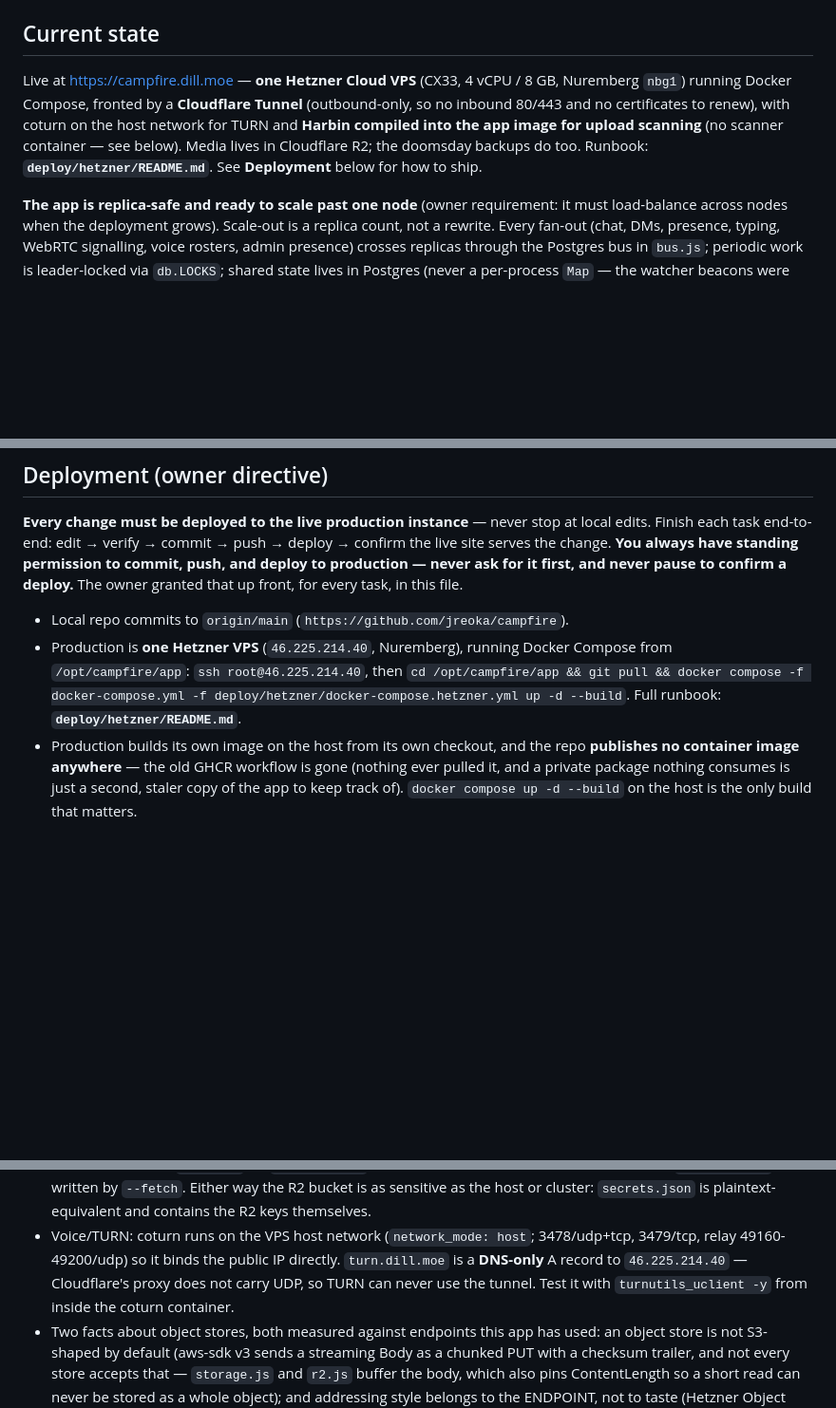
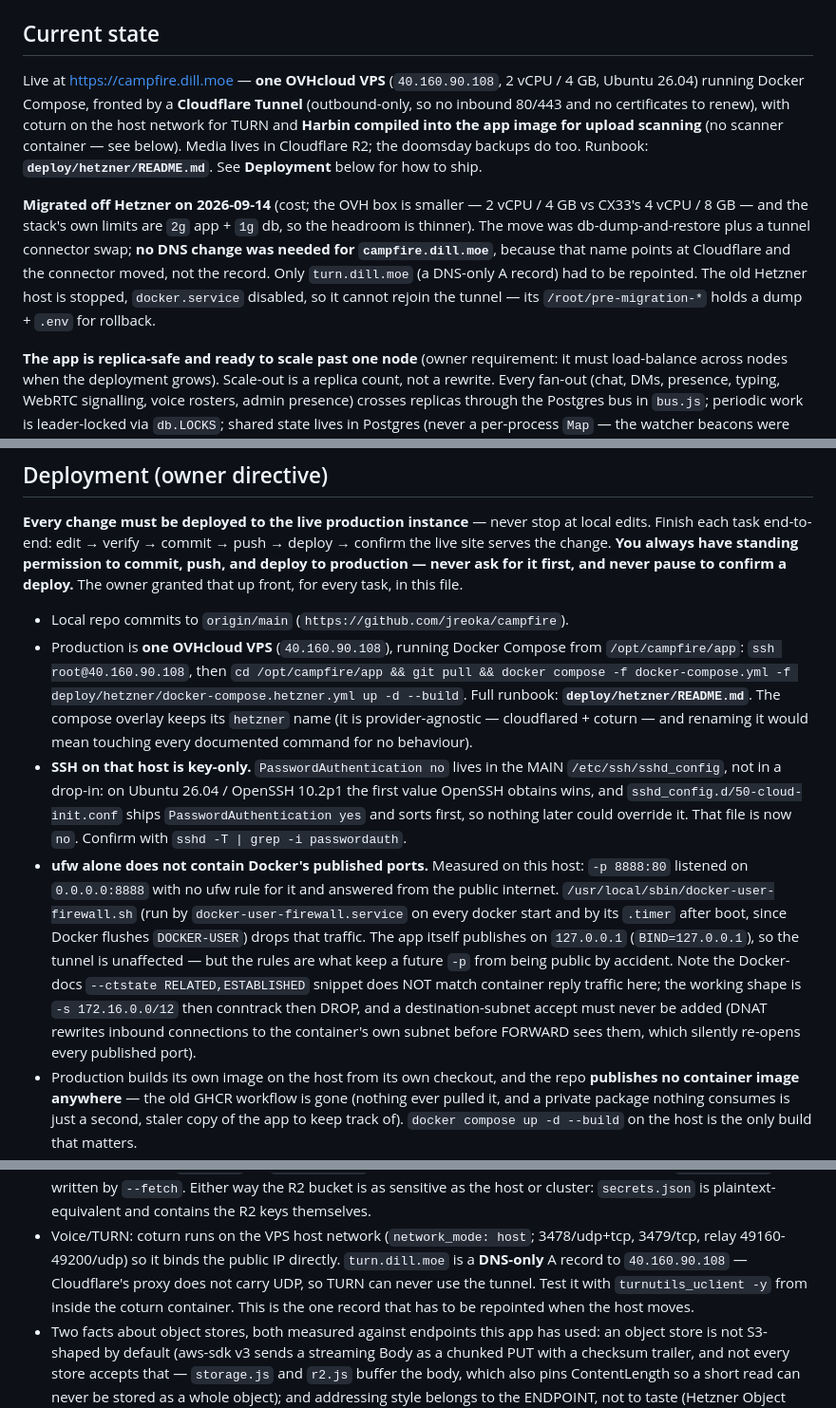
Before and after one commit to jreoka/campfire, a Markdown page: AGENTS.md, 3 parts joined by grey strips. Shown at 95% size. Drawn GitHub-style; blank space fills up the shorter version.

Commit message:
docs: production moved from Hetzner to the OVHcloud VPS
Migration, not a code change. Records the new host (40.160.90.108), the two
things that actually needed fixing on a fresh box, and what the move did NOT
need:

* SSH password auth: the main /etc/ssh/sshd_config is authoritative, not a
  drop-in - OpenSSH keeps the FIRST value it obtains and 50-cloud-init.conf
  ships 'yes' first, so no later drop-in could override it.
* Docker published ports bypass ufw entirely (measured: a -p 8888:80 container
  answered from the public internet with no ufw rule). DOCKER-USER policy script
  + service/timer now enforces default-deny, and the Docker-docs conntrack
  snippet is documented as NOT working here.
* campfire.dill.moe needed no DNS change at all (it points at Cloudflare, the
  tunnel connector moved); only the DNS-only turn.dill.moe A record did.

```diff
--- a/AGENTS.md
+++ b/AGENTS.md
@@ -266,13 +266,22 @@ proxying `/` and upgrading `/ws`. See README for Caddy/Nginx snippets.
 
 ## Current state
 
-Live at https://campfire.dill.moe — **one Hetzner Cloud VPS** (CX33, 4 vCPU /
-8 GB, Nuremberg `nbg1`) running Docker Compose, fronted by a **Cloudflare
+Live at https://campfire.dill.moe — **one OVHcloud VPS** (`40.160.90.108`,
+2 vCPU / 4 GB, Ubuntu 26.04) running Docker Compose, fronted by a **Cloudflare
 Tunnel** (outbound-only, so no inbound 80/443 and no certificates to renew),
 with coturn on the host network for TURN and **Harbin compiled into the app
 image for upload scanning** (no scanner container — see below). Media lives in
 Cloudflare R2; the doomsday backups do too.
 Runbook: **`deploy/hetzner/README.md`**. See **Deployment** below for how to ship.
+
+**Migrated off Hetzner on 2026-09-14** (cost; the OVH box is smaller — 2 vCPU /
+4 GB vs CX33's 4 vCPU / 8 GB — and the stack's own limits are `2g` app + `1g`
+db, so the headroom is thinner). The move was db-dump-and-restore plus a tunnel
+connector swap; **no DNS change was needed for `campfire.dill.moe`**, because
+that name points at Cloudflare and the connector moved, not the record. Only
+`turn.dill.moe` (a DNS-only A record) had to be repointed. The old Hetzner host
+is stopped, `docker.service` disabled, so it cannot rejoin the tunnel — its
+`/root/pre-migration-*` holds a dump + `.env` for rollback.
 
 **The app is replica-safe and ready to scale past one node** (owner requirement:
 it must load-balance across nodes when the deployment grows). Scale-out is a
@@ -566,11 +575,30 @@ permission to commit, push, and deploy to production — never ask for it first,
 and never pause to confirm a deploy.** The owner granted that up front, for
 every task, in this file.
 - Local repo commits to `origin/main` (`https://github.com/jreoka/campfire`).
-- Production is **one Hetzner VPS** (`46.225.214.40`, Nuremberg), running Docker
+- Production is **one OVHcloud VPS** (`40.160.90.108`), running Docker
   Compose from `/opt/campfire/app`:
-  `ssh root@46.225.214.40`, then `cd /opt/campfire/app && git pull && docker
+  `ssh root@40.160.90.108`, then `cd /opt/campfire/app && git pull && docker
   compose -f docker-compose.yml -f deploy/hetzner/docker-compose.hetzner.yml up
-  -d --build`. Full runbook: **`deploy/hetzner/README.md`**.
+  -d --build`. Full runbook: **`deploy/hetzner/README.md`**. The compose overlay
+  keeps its `hetzner` name (it is provider-agnostic — cloudflared + coturn — and
+  renaming it would mean touching every documented command for no behaviour).
+- **SSH on that host is key-only.** `PasswordAuthentication no` lives in the MAIN
+  `/etc/ssh/sshd_config`, not in a drop-in: on Ubuntu 26.04 / OpenSSH 10.2p1 the
+  first value OpenSSH obtains wins, and `sshd_config.d/50-cloud-init.conf` ships
+  `PasswordAuthentication yes` and sorts first, so nothing later could override
+  it. That file is now `no`. Confirm with `sshd -T | grep -i passwordauth`.
+- **ufw alone does not contain Docker's published ports.** Measured on this host:
+  `-p 8888:80` listened on `0.0.0.0:8888` with no ufw rule for it and answered
+  from the public internet. `/usr/local/sbin/docker-user-firewall.sh` (run by
+  `docker-user-firewall.service` on every docker start and by its `.timer` after
+  boot, since Docker flushes `DOCKER-USER`) drops that traffic. The app itself
+  publishes on `127.0.0.1` (`BIND=127.0.0.1`), so the tunnel is unaffected — but
+  the rules are what keep a future `-p` from being public by accident. Note the
+  Docker-docs `--ctstate RELATED,ESTABLISHED` snippet does NOT match container
+  reply traffic here; the working shape is `-s 172.16.0.0/12` then conntrack then
+  DROP, and a destination-subnet accept must never be added (DNAT rewrites inbound
+  connections to the container's own subnet before FORWARD sees them, which
+  silently re-opens every published port).
 - Production builds its own image on the host from its own checkout, and the
   repo **publishes no container image anywhere** — the old GHCR workflow is gone
   (nothing ever pulled it, and a private package nothing consumes is just a
@@ -609,9 +637,10 @@ every task, in this file.
   `secrets.json` is plaintext-equivalent and contains the R2 keys themselves.
 - Voice/TURN: coturn runs on the VPS host network (`network_mode: host`; 3478/udp+tcp,
   3479/tcp, relay 49160-49200/udp) so it binds the public IP directly.
-  `turn.dill.moe` is a **DNS-only** A record to `46.225.214.40` — Cloudflare's
+  `turn.dill.moe` is a **DNS-only** A record to `40.160.90.108` — Cloudflare's
   proxy does not carry UDP, so TURN can never use the tunnel. Test it with
-  `turnutils_uclient -y` from inside the coturn container.
+  `turnutils_uclient -y` from inside the coturn container. This is the one record
+  that has to be repointed when the host moves.
 - Two facts about object stores, both measured against endpoints this app has
   used: an object store is not S3-shaped by default (aws-sdk v3 sends a
   streaming Body as a chunked PUT with a checksum trailer, and not every store
```
